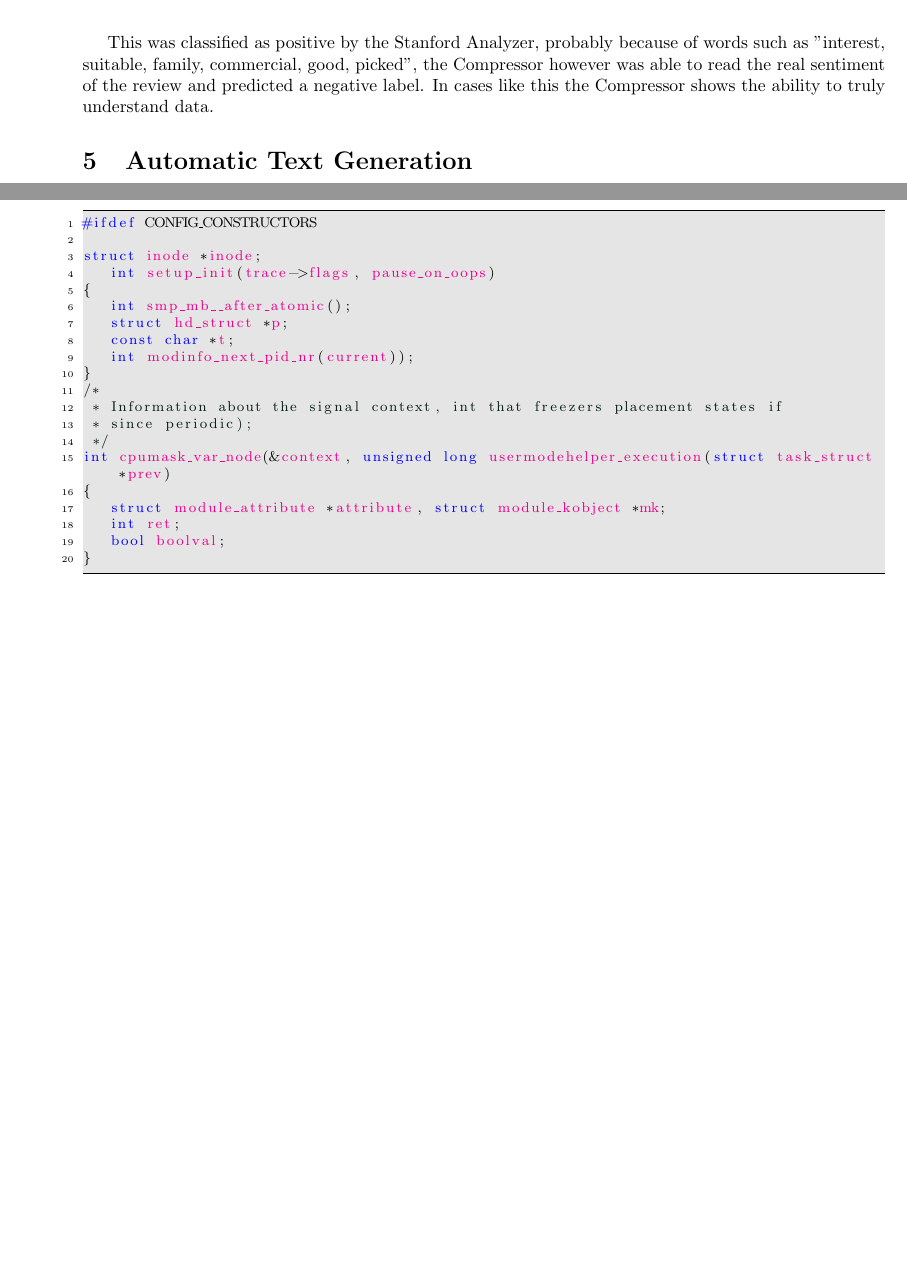
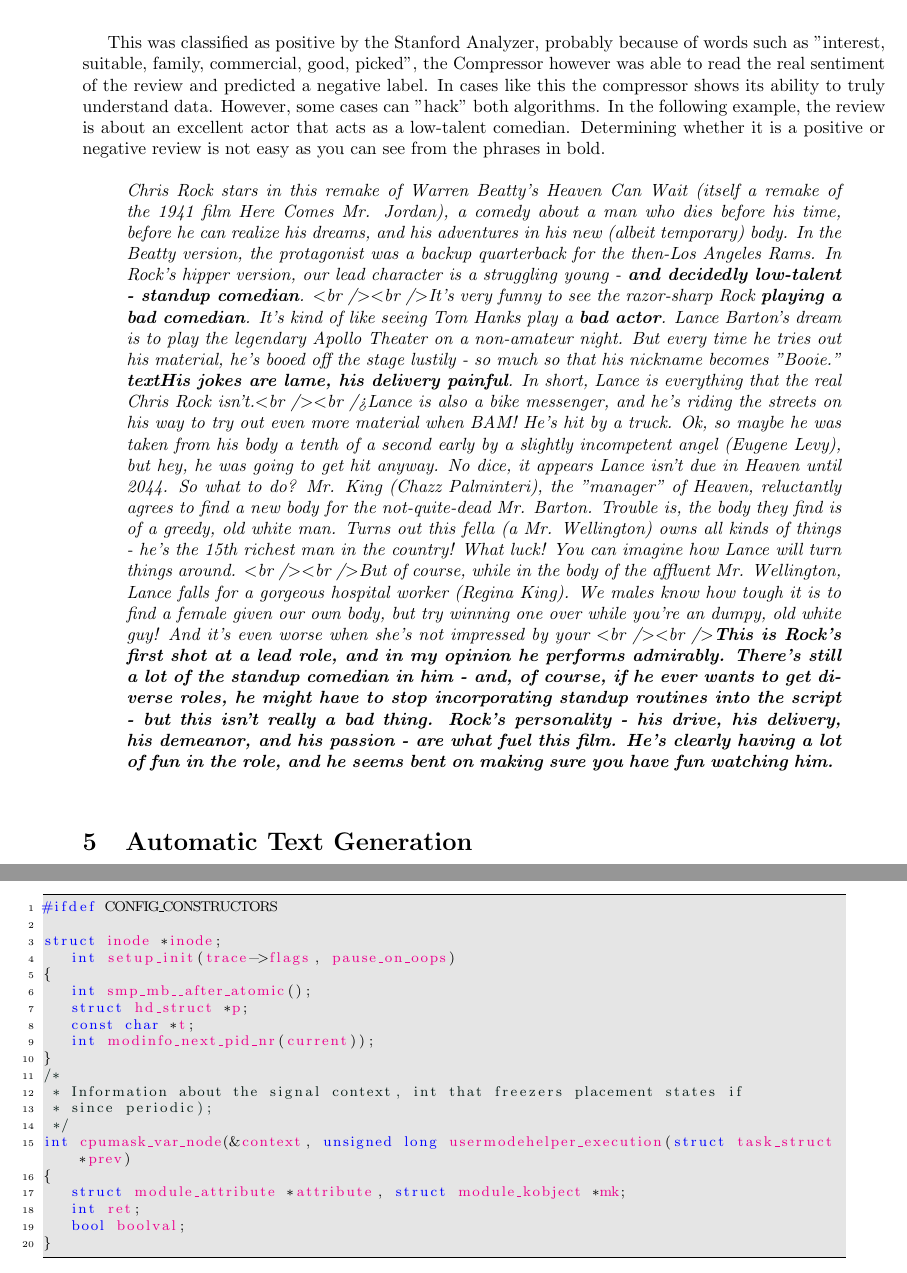
Before and after one commit to moncholo/paper, a LaTeX document (iberamia.tex): two parts of pages 5 and 9 of 14 before the commit and two parts of pages 5 and 10 of 15 after it, joined at a grey line, cut so that both start at the same text, the shorter picture padded with empty space. Compiled offline with pdfLaTeX; the source files are stored in an older character set and shown here as Unicode.

Commit message:
Subo un ejemplo de un buen actor que es un mal actor

```diff
--- a/iberamia.tex
+++ b/iberamia.tex
@@ -242,7 +242,21 @@
 	\newline
 \end{displayquote}
 
-This was classified as positive by the Stanford Analyzer, probably because of words such as "interest, suitable, family, commercial, good, picked", the Compressor however was able to read the real sentiment of the review and predicted a negative label. In cases like this the Compressor shows the ability to truly understand data.
+This was classified as positive by the Stanford Analyzer, probably because of words such as "interest, suitable, family, commercial, good, picked", the Compressor however was able to read the real sentiment of the review and predicted a negative label. In cases like this the compressor shows its ability to truly understand data. However, some cases can "hack" both algorithms. In the following example, the review is about an excellent actor that acts as a low-talent comedian. Determining whether it is a positive or negative review is not easy as you can see from the phrases in bold.
+
+\begin{displayquote}
+	\textit{Chris Rock stars in this remake of Warren Beatty's Heaven Can Wait (itself a remake of the 1941 film Here Comes Mr. Jordan), a comedy about a man who dies before his time, before he can realize his dreams, and his adventures in his new (albeit temporary) body.
+		In the Beatty version, the protagonist was a backup quarterback for the then-Los Angeles Rams.
+		In Rock's hipper version, our lead character is a struggling young - \textbf{and decidedly low-talent - standup comedian}.
+		\textless br /\textgreater\textless br /\textgreater It's very funny to see the razor-sharp Rock \textbf{playing a bad comedian}. It's kind of like seeing Tom Hanks play a \textbf{bad actor}. Lance Barton's dream is to play the legendary Apollo Theater on a non-amateur night. But every time he tries out his material, he's booed off the stage lustily - so much so that his nickname becomes "Booie." \textbf{textHis jokes are lame, his delivery painful}.
+		In short, Lance is everything that the real Chris Rock isn't.\textless br /\textgreater\textless br />Lance is also a bike messenger, and he's riding the streets on his way to try out even more material when BAM! He's hit by a truck. Ok, so maybe he was taken from his body a tenth of a second early by a slightly incompetent angel (Eugene Levy), but hey, he was going to get hit anyway.
+		No dice, it appears Lance isn't due in Heaven until 2044. So what to do? Mr. King (Chazz Palminteri), the "manager" of Heaven, reluctantly agrees to find a new body for the not-quite-dead Mr. Barton.
+		Trouble is, the body they find is of a greedy, old white man. Turns out this fella (a Mr. Wellington) owns all kinds of things - he's the 15th richest man in the country! What luck! You can imagine how Lance will turn things around. \textless br /\textgreater\textless br /\textgreater But of course, while in the body of the affluent Mr. Wellington, Lance falls for a gorgeous hospital worker (Regina King).
+		We males know how tough it is to find a female given our own body, but try winning one over while you're an dumpy, old white guy! And it's even worse when she's not impressed by your
+		\textless br /\textgreater\textless br /\textgreater \textbf{This is Rock's first shot at a lead role, and in my opinion he performs admirably. There's still a lot of the standup comedian in him - and, of course, if he ever wants to get diverse roles, he might have to stop incorporating standup routines into the script - but this isn't really a bad thing. Rock's personality - his drive, his delivery, his demeanor, and his passion - are what fuel this film. He's clearly having a lot of fun in the role, and he seems bent on making sure you have fun watching him.}
+	}
+	\newline
+\end{displayquote}
 
 \section{Automatic Text Generation}
 
```
